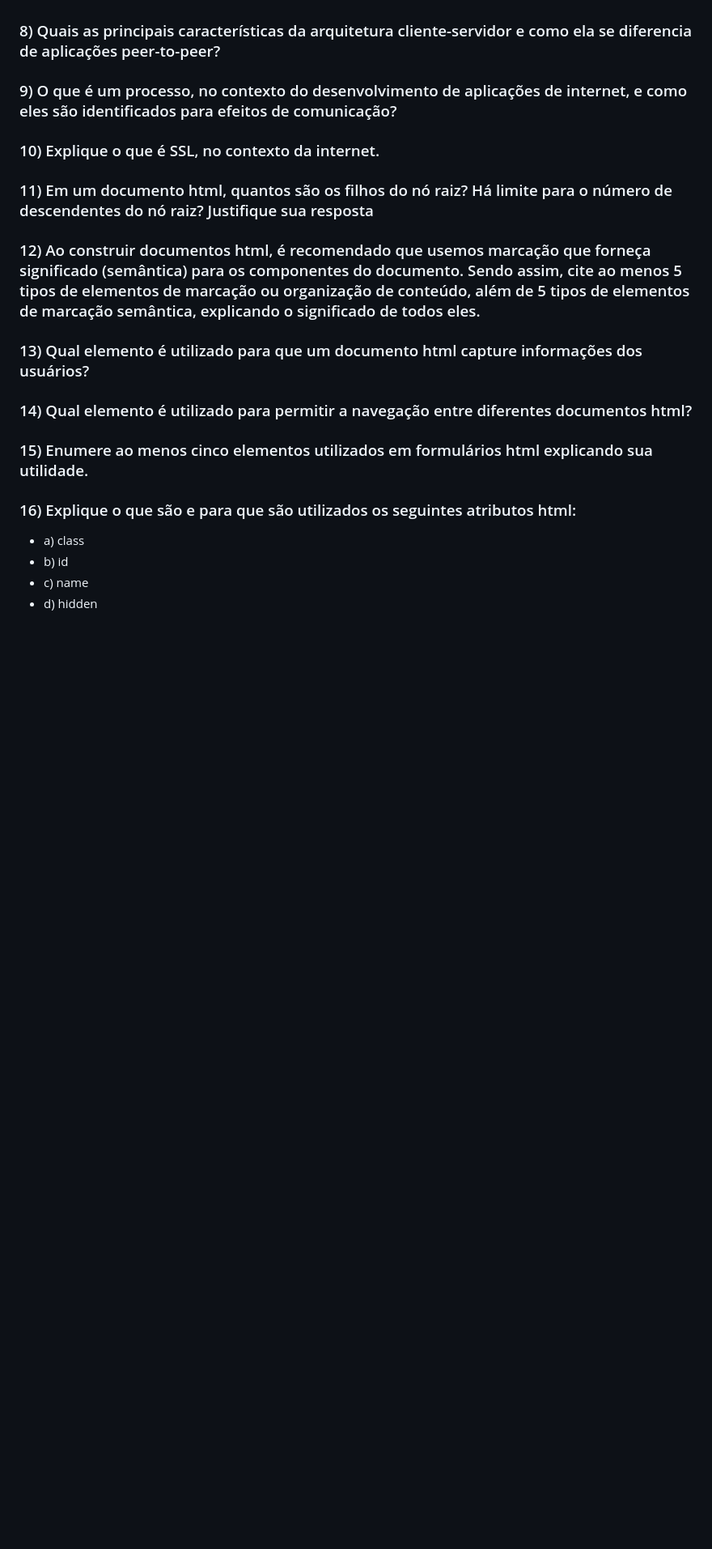
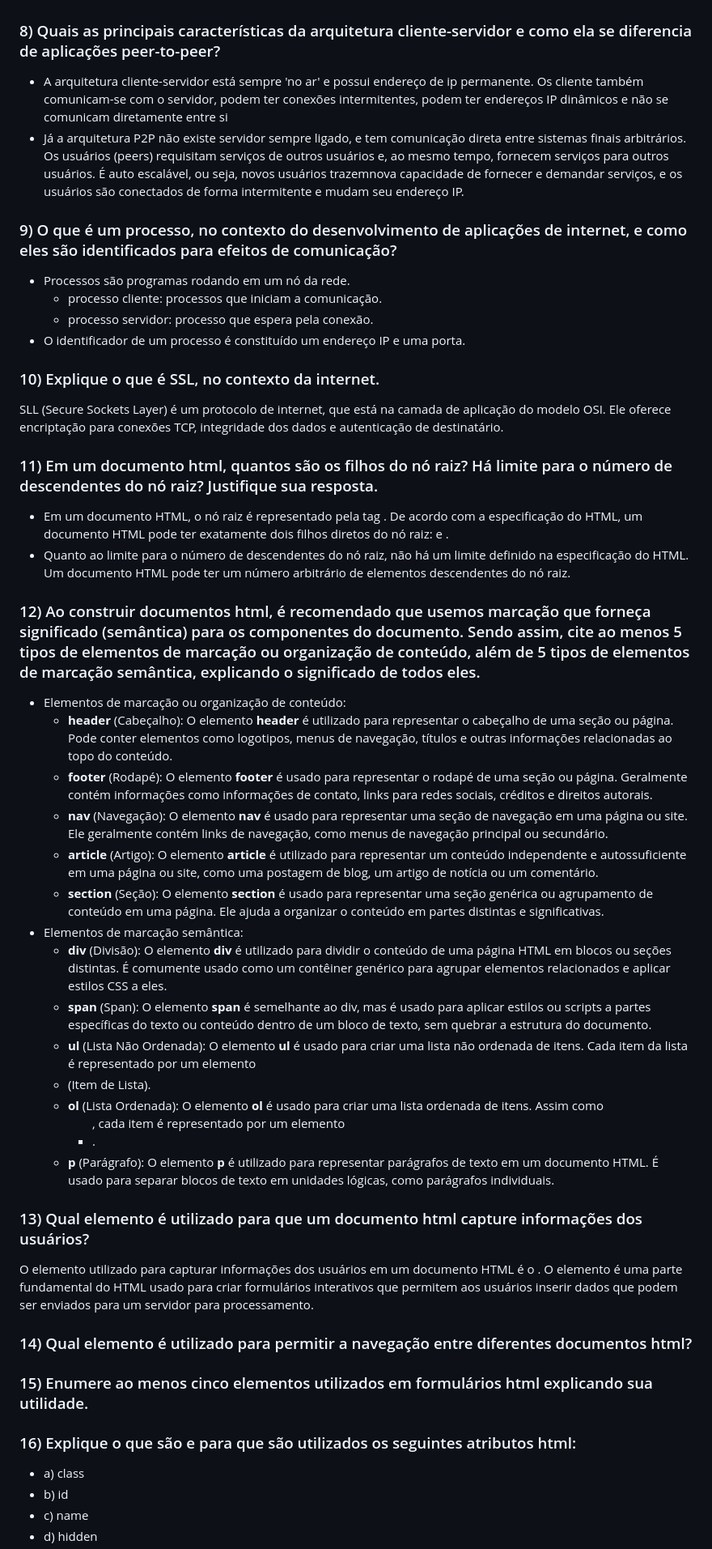
Before and after one commit to andre-costa-coelho/IBMEC-Desenvolvimento-Web, a Markdown page: Exercícios/06/lista_exercícios.md, the part around the change. Shown at 81% size. Drawn GitHub-style; blank space fills up the shorter version.

```diff
--- a/Exercícios/06/lista_exercícios.md
+++ b/Exercícios/06/lista_exercícios.md
@@ -43,11 +43,33 @@ Uma pilha de protocolos se refere a um conjunto de protocolos de comunicação i
 - Os principais protocolos são TCP (Protocolo de Controle de Transmissão) e UDP (Protocolo de datagrama do usuário).
 - Ao contrário do protocolo TCP, o UDP não oferece transporte de dados confiável, controle de fluxo, controle de congestionamento, controle de tempo, garantia de desempenho (throughput) mínimo e configuração de conexão. No entanto ele é utilizado por funcionar mais rapidamente.
 ### 8) Quais as principais características da arquitetura cliente-servidor e como ela se diferencia de aplicações peer-to-peer?
+- A arquitetura cliente-servidor está sempre 'no ar' e possui endereço de ip permanente. Os cliente também comunicam-se com o servidor, podem ter conexões intermitentes, podem ter endereços IP dinâmicos  e não se comunicam diretamente entre si
+- Já a arquitetura P2P não existe servidor sempre ligado, e tem comunicação direta entre sistemas finais arbitrários. Os usuários (peers) requisitam serviços de outros usuários e, ao mesmo tempo, fornecem serviços para outros usuários. É auto escalável, ou seja, novos usuários trazemnova capacidade de fornecer e demandar serviços, e os usuários são conectados de forma intermitente e mudam seu endereço IP.
 ### 9) O que é um processo, no contexto do desenvolvimento de aplicações de internet, e como eles são identificados para efeitos de comunicação?
+- Processos são programas rodando em um nó da rede.
+    - processo cliente: processos que iniciam a comunicação.
+    - processo servidor: processo que espera pela conexão.
+- O identificador de um processo é constituído um endereço IP e uma porta.
 ### 10) Explique o que é SSL, no contexto da internet.
-### 11) Em um documento html, quantos são os filhos do nó raiz? Há limite para o número de descendentes do nó raiz? Justifique sua resposta
+SLL (Secure Sockets Layer) é um protocolo de internet, que está na camada de aplicação do modelo OSI. Ele oferece encriptação para conexões TCP, integridade dos dados e autenticação de destinatário.
+### 11) Em um documento html, quantos são os filhos do nó raiz? Há limite para o número de descendentes do nó raiz? Justifique sua resposta.
+- Em um documento HTML, o nó raiz é representado pela tag <html>. De acordo com a especificação do HTML, um documento HTML pode ter exatamente dois filhos diretos do nó raiz: <head> e <body>.
+- Quanto ao limite para o número de descendentes do nó raiz, não há um limite definido na especificação do HTML. Um documento HTML pode ter um número arbitrário de elementos descendentes do nó raiz.
 ### 12) Ao construir documentos html, é recomendado que usemos marcação que forneça significado (semântica) para os componentes do documento. Sendo assim, cite ao menos 5 tipos de elementos de marcação ou organização de conteúdo, além de 5 tipos de elementos de marcação semântica, explicando o significado de todos eles.
+- Elementos de marcação ou organização de conteúdo:
+    - **header** (Cabeçalho): O elemento **header** é utilizado para representar o cabeçalho de uma seção ou página. Pode conter elementos como logotipos, menus de navegação, títulos e outras informações relacionadas ao topo do conteúdo.
+    - **footer** (Rodapé): O elemento **footer** é usado para representar o rodapé de uma seção ou página. Geralmente contém informações como informações de contato, links para redes sociais, créditos e direitos autorais.
+    - **nav** (Navegação): O elemento **nav** é usado para representar uma seção de navegação em uma página ou site. Ele geralmente contém links de navegação, como menus de navegação principal ou secundário.
+    - **article** (Artigo): O elemento **article** é utilizado para representar um conteúdo independente e autossuficiente em uma página ou site, como uma postagem de blog, um artigo de notícia ou um comentário.
+    - **section** (Seção): O elemento **section** é usado para representar uma seção genérica ou agrupamento de conteúdo em uma página. Ele ajuda a organizar o conteúdo em partes distintas e significativas.
+- Elementos de marcação semântica:
+    - **div** (Divisão): O elemento **div** é utilizado para dividir o conteúdo de uma página HTML em blocos ou seções distintas. É comumente usado como um contêiner genérico para agrupar elementos relacionados e aplicar estilos CSS a eles.
+    - **span** (Span): O elemento **span** é semelhante ao div, mas é usado para aplicar estilos ou scripts a partes específicas do texto ou conteúdo dentro de um bloco de texto, sem quebrar a estrutura do documento.
+    - **ul** (Lista Não Ordenada): O elemento **ul** é usado para criar uma lista não ordenada de itens. Cada item da lista é representado por um elemento <li> (Item de Lista).
+    - **ol** (Lista Ordenada): O elemento **ol** é usado para criar uma lista ordenada de itens. Assim como <ul>, cada item é representado por um elemento <li>.
+    - **p** (Parágrafo): O elemento **p** é utilizado para representar parágrafos de texto em um documento HTML. É usado para separar blocos de texto em unidades lógicas, como parágrafos individuais.
 ### 13) Qual elemento é utilizado para que um documento html capture informações dos usuários?
+O elemento utilizado para capturar informações dos usuários em um documento HTML é o <form>. O elemento <form> é uma parte fundamental do HTML usado para criar formulários interativos que permitem aos usuários inserir dados que podem ser enviados para um servidor para processamento.
 ### 14) Qual elemento é utilizado para permitir a navegação entre diferentes documentos html?
 ### 15) Enumere ao menos cinco elementos utilizados em formulários html explicando sua utilidade.
 ### 16) Explique o que são e para que são utilizados os seguintes atributos html:
```
